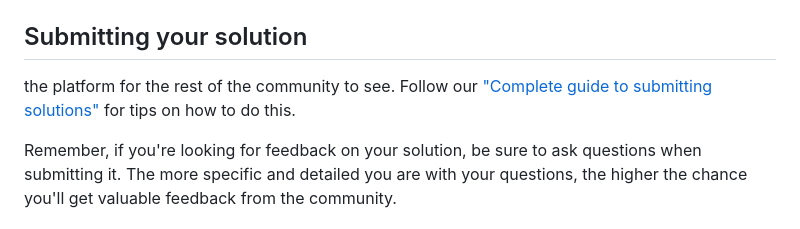
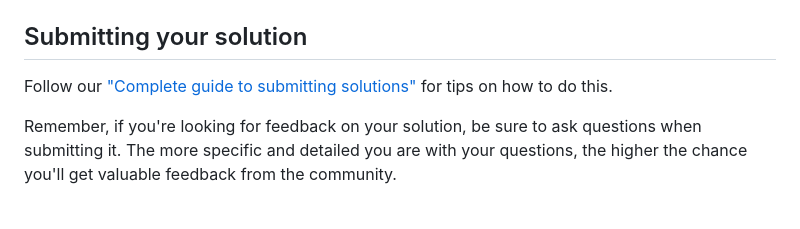
Before and after one commit to yonas-fsaha/qr-code-component-main, a Markdown page: README.md, the part around the change. GitHub-like rendering.

```diff
--- a/README.md
+++ b/README.md
@@ -57,7 +57,7 @@ Once you've added your information to the template, delete this file and rename
 
 ## Submitting your solution
 
- the platform for the rest of the community to see. Follow our ["Complete guide to submitting solutions"](https://medium.com/frontend-mentor/a-complete-guide-to-submitting-solutions-on-frontend-mentor-ac6384162248) for tips on how to do this.
+  Follow our ["Complete guide to submitting solutions"](https://medium.com/frontend-mentor/a-complete-guide-to-submitting-solutions-on-frontend-mentor-ac6384162248) for tips on how to do this.
 
 Remember, if you're looking for feedback on your solution, be sure to ask questions when submitting it. The more specific and detailed you are with your questions, the higher the chance you'll get valuable feedback from the community.
 
```
